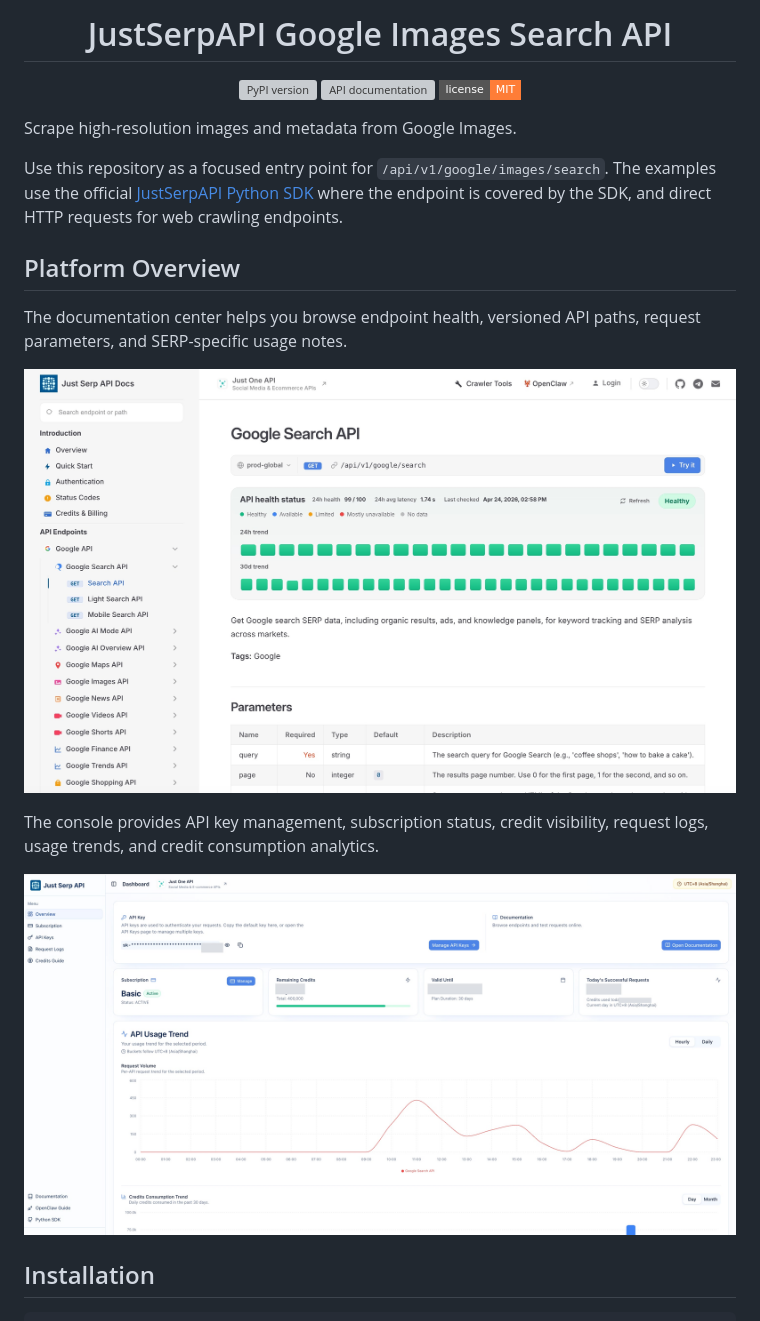
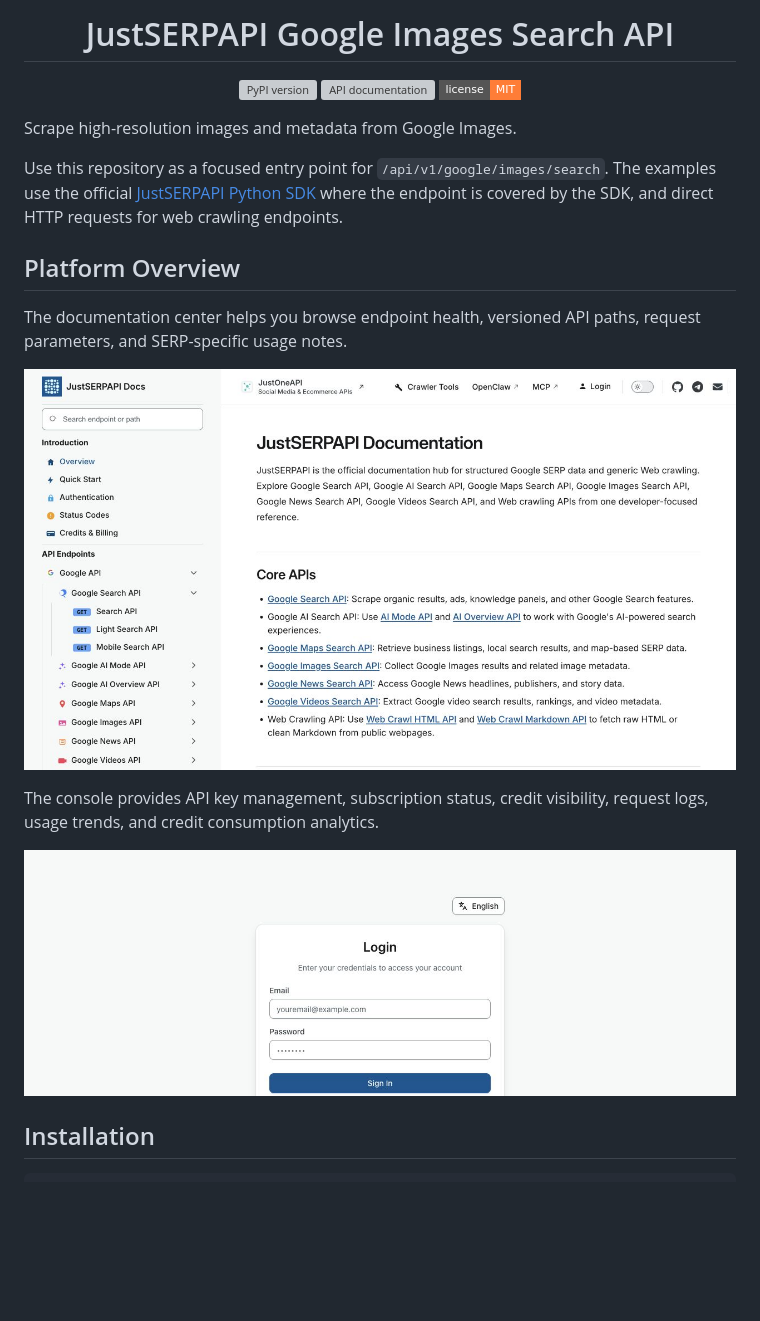
Before and after one commit to justserpapi/google-images-search, a Markdown page: README.md, the part around one of its changes. Drawn GitHub-style; pictures changed too: docs/images/readme/api-docs-en.jpg, docs/images/readme/console-en.jpg; badges without logos; blank space fills up the shorter version; grey boxes are pictures that could not be loaded.

Commit message:
docs: unify JustSERPAPI branding and public screenshots

```diff
--- a/README.md
+++ b/README.md
@@ -6,7 +6,7 @@
   </a>
 </p>
 
-<h1 align="center">JustSerpAPI Google Images Search API</h1>
+<h1 align="center">JustSERPAPI Google Images Search API</h1>
 
 <p align="center">
   <a href="https://pypi.org/project/justserpapi/?utm_source=github.com&utm_medium=referral&utm_campaign=justserpapi_google_images_search&utm_content=repo_readme_pypi_badge">
@@ -22,7 +22,7 @@
 
 Scrape high-resolution images and metadata from Google Images.
 
-Use this repository as a focused entry point for `/api/v1/google/images/search`. The examples use the official [JustSerpAPI Python SDK](https://pypi.org/project/justserpapi/?utm_source=github.com&utm_medium=referral&utm_campaign=justserpapi_google_images_search&utm_content=repo_readme_pypi_badge) where the endpoint is covered by the SDK, and direct HTTP requests for web crawling endpoints.
+Use this repository as a focused entry point for `/api/v1/google/images/search`. The examples use the official [JustSERPAPI Python SDK](https://pypi.org/project/justserpapi/?utm_source=github.com&utm_medium=referral&utm_campaign=justserpapi_google_images_search&utm_content=repo_readme_pypi_badge) where the endpoint is covered by the SDK, and direct HTTP requests for web crawling endpoints.
 
 ## Platform Overview
 
```
Also changed, not shown: other parts of README.md (+5 -5 lines).
